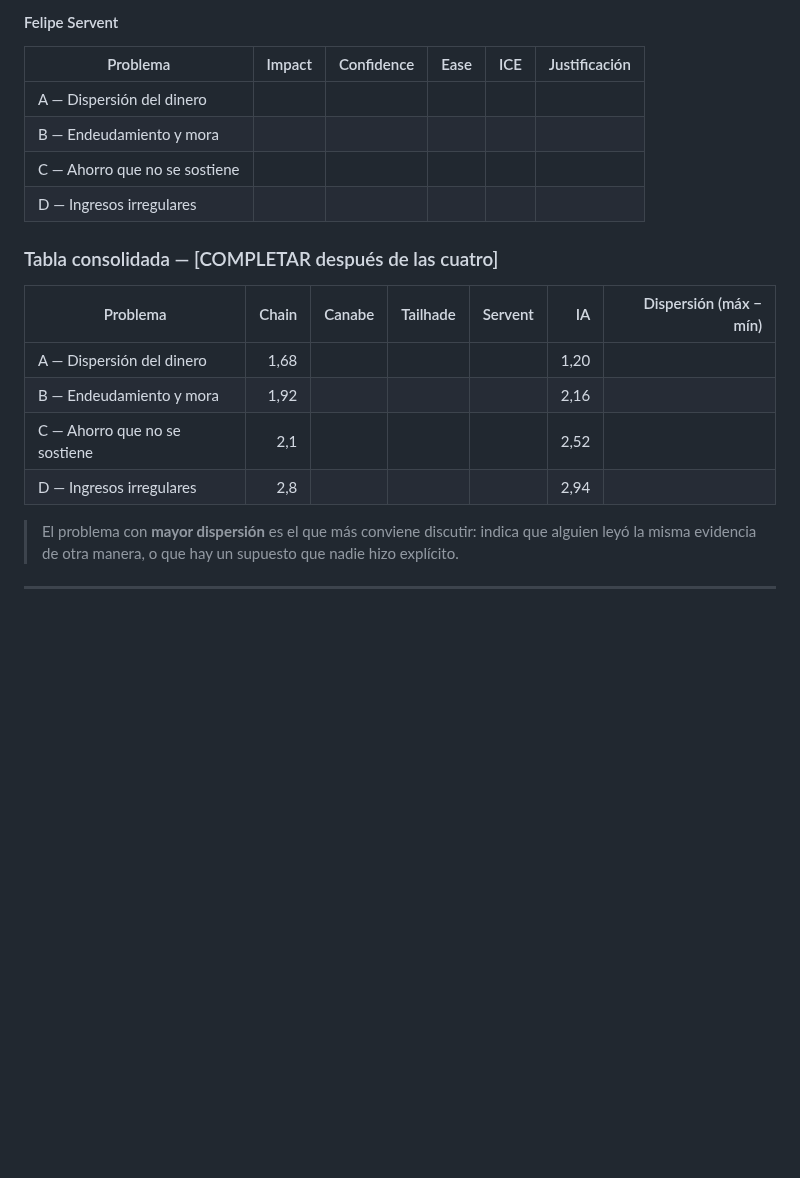
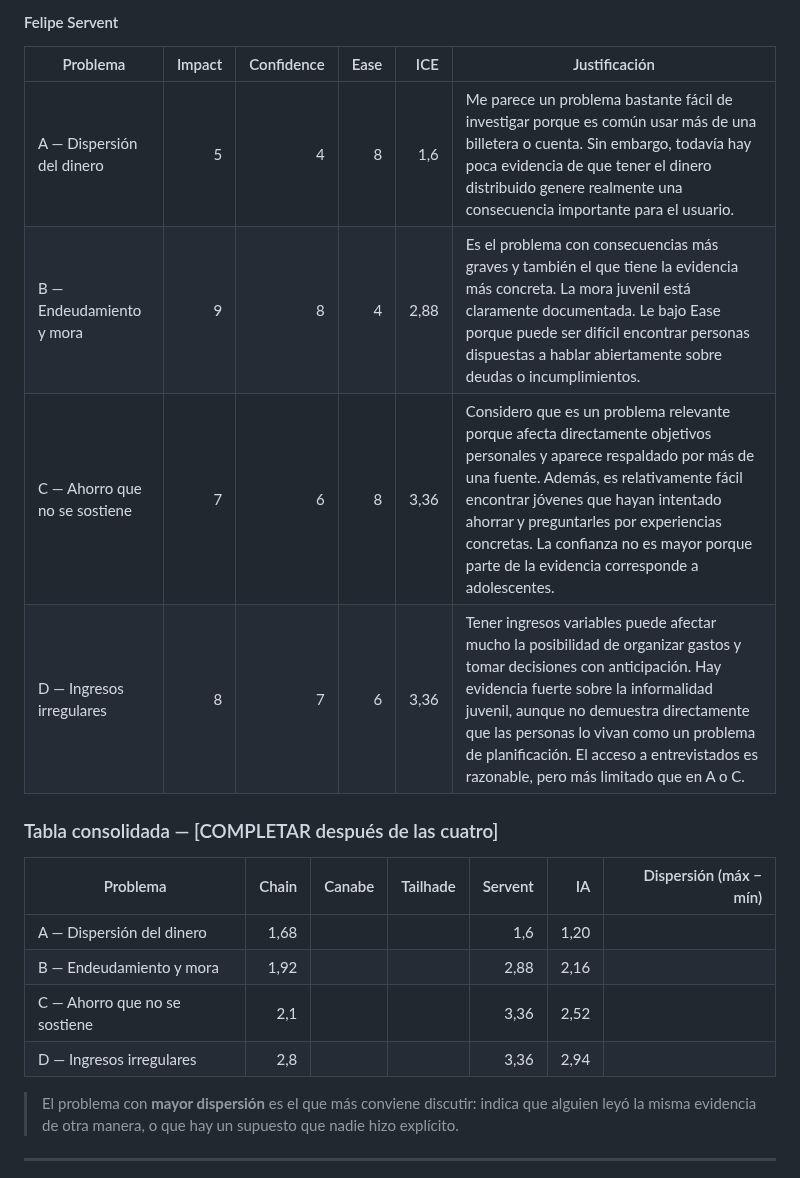
Before and after one commit to felipechain7/product-development-tp, a Markdown page: clase-02-descubrimiento.md, the part around the change. GitHub-like rendering; blank space fills up the shorter version.

Commit message:
Update problem analysis with impact and justification

```diff
--- a/clase-02-descubrimiento.md
+++ b/clase-02-descubrimiento.md
@@ -241,19 +241,19 @@ Le entregamos a la IA las cuatro fichas más los ocho problemas potenciales, pid
 
 | Problema | Impact | Confidence | Ease | ICE | Justificación |
 |---|---:|---:|---:|---:|---|
-| A — Dispersión del dinero | | | | | |
-| B — Endeudamiento y mora | | | | | |
-| C — Ahorro que no se sostiene | | | | | |
-| D — Ingresos irregulares | | | | | |
+| A — Dispersión del dinero |5 |4 |8 |1,6 |Me parece un problema bastante fácil de investigar porque es común usar más de una billetera o cuenta. Sin embargo, todavía hay poca evidencia de que tener el dinero distribuido genere realmente una consecuencia importante para el usuario. |
+| B — Endeudamiento y mora |9 |8 |4 |2,88 |Es el problema con consecuencias más graves y también el que tiene la evidencia más concreta. La mora juvenil está claramente documentada. Le bajo Ease porque puede ser difícil encontrar personas dispuestas a hablar abiertamente sobre deudas o incumplimientos. |
+| C — Ahorro que no se sostiene |7 |6 |8 |3,36 |Considero que es un problema relevante porque afecta directamente objetivos personales y aparece respaldado por más de una fuente. Además, es relativamente fácil encontrar jóvenes que hayan intentado ahorrar y preguntarles por experiencias concretas. La confianza no es mayor porque parte de la evidencia corresponde a adolescentes. |
+| D — Ingresos irregulares |8 |7 |6 |3,36 |Tener ingresos variables puede afectar mucho la posibilidad de organizar gastos y tomar decisiones con anticipación. Hay evidencia fuerte sobre la informalidad juvenil, aunque no demuestra directamente que las personas lo vivan como un problema de planificación. El acceso a entrevistados es razonable, pero más limitado que en A o C. |
 
 ### Tabla consolidada — [COMPLETAR después de las cuatro]
 
 | Problema | Chain | Canabe | Tailhade | Servent | IA | Dispersión (máx − mín) |
 |---|---:|---:|---:|---:|---:|---:|
-| A — Dispersión del dinero |1,68 | | | | 1,20 | |
-| B — Endeudamiento y mora |1,92 | | | | 2,16 | |
-| C — Ahorro que no se sostiene |2,1 | | | | 2,52 | |
-| D — Ingresos irregulares |2,8 | | | | 2,94 | |
+| A — Dispersión del dinero |1,68 | | |1,6 | 1,20 | |
+| B — Endeudamiento y mora |1,92 | | |2,88 | 2,16 | |
+| C — Ahorro que no se sostiene |2,1 | | |3,36 | 2,52 | |
+| D — Ingresos irregulares |2,8 | | |3,36 | 2,94 | |
 
 > El problema con **mayor dispersión** es el que más conviene discutir: indica que alguien leyó la misma evidencia de otra manera, o que hay un supuesto que nadie hizo explícito.
 
```
